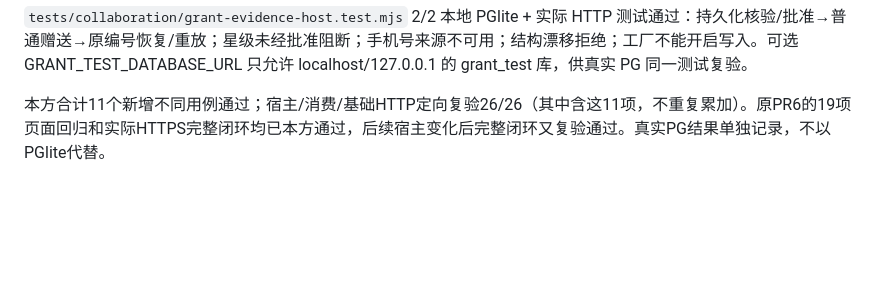
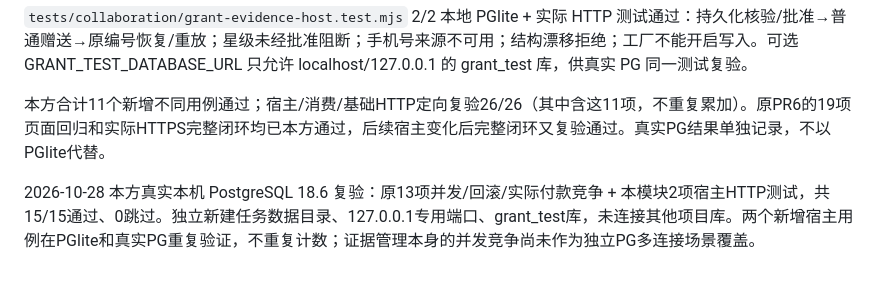
Before and after one commit to Ksaveworld/hejun-club-mini-program, a Markdown page: docs/collaboration/GRANT-04-evidence-store.md, the part around the change. GitHub-like rendering; blank space fills up the shorter version.

Commit message:
docs(grants): record independent PostgreSQL host verification

```diff
--- a/docs/collaboration/GRANT-04-evidence-store.md
+++ b/docs/collaboration/GRANT-04-evidence-store.md
@@ -51,3 +51,5 @@ PR #6 的 phoneResolver 可承接未来可信来源，但目前需保持 PHONE_V
 `tests/collaboration/grant-evidence-host.test.mjs` 2/2 本地 PGlite + 实际 HTTP 测试通过：持久化核验/批准→普通赠送→原编号恢复/重放；星级未经批准阻断；手机号来源不可用；结构漂移拒绝；工厂不能开启写入。可选 GRANT_TEST_DATABASE_URL 只允许 localhost/127.0.0.1 的 grant_test 库，供真实 PG 同一测试复验。
 
 本方合计11个新增不同用例通过；宿主/消费/基础HTTP定向复验26/26（其中含这11项，不重复累加）。原PR6的19项页面回归和实际HTTPS完整闭环均已本方通过，后续宿主变化后完整闭环又复验通过。真实PG结果单独记录，不以PGlite代替。
+
+2026-10-28 本方真实本机 PostgreSQL 18.6 复验：原13项并发/回滚/实际付款竞争 + 本模块2项宿主HTTP测试，共15/15通过、0跳过。独立新建任务数据目录、127.0.0.1专用端口、grant_test库，未连接其他项目库。两个新增宿主用例在PGlite和真实PG重复验证，不重复计数；证据管理本身的并发竞争尚未作为独立PG多连接场景覆盖。
```
